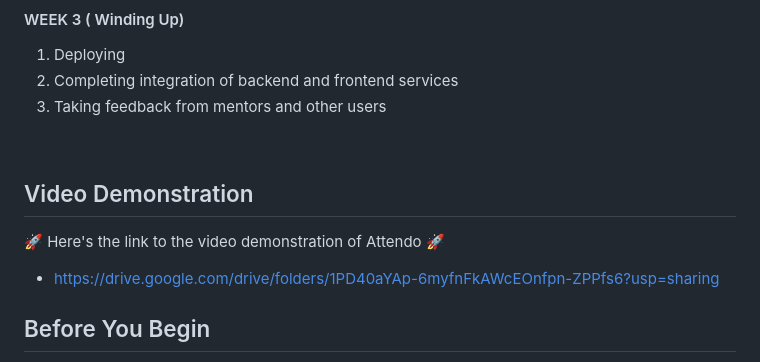
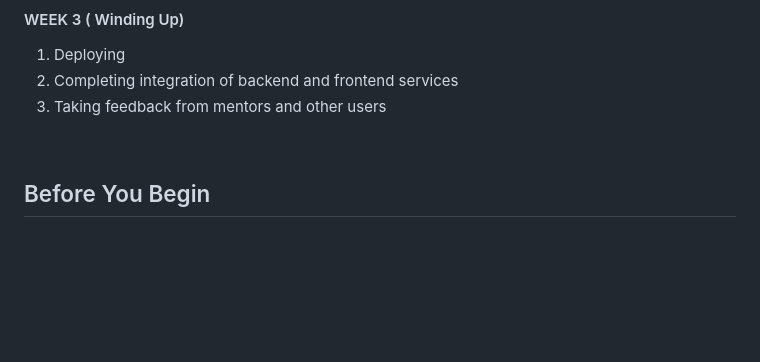
Before and after one commit to kanishka-28/AttendenceSystem_UG_Project, a Markdown page: README.md, the part around the change. Rendered like a GitHub page; blank space fills up the shorter version.

```diff
--- a/README.md
+++ b/README.md
@@ -38,12 +38,6 @@ Recognizing Faces in real time **( not implemented as of now, But sure of doing
 2. Completing integration of backend and frontend services
 3. Taking feedback from mentors and other users
 <br>
-
-
-## Video Demonstration
-🚀 Here's the link to the video demonstration of Attendo 🚀
-- https://drive.google.com/drive/folders/1PD40aYAp-6myfnFkAWcEOnfpn-ZPPfs6?usp=sharing
-
 
 ## Before You Begin
 Before you begin we recommend you read about the basic building blocks that assemble my engage project:
```
